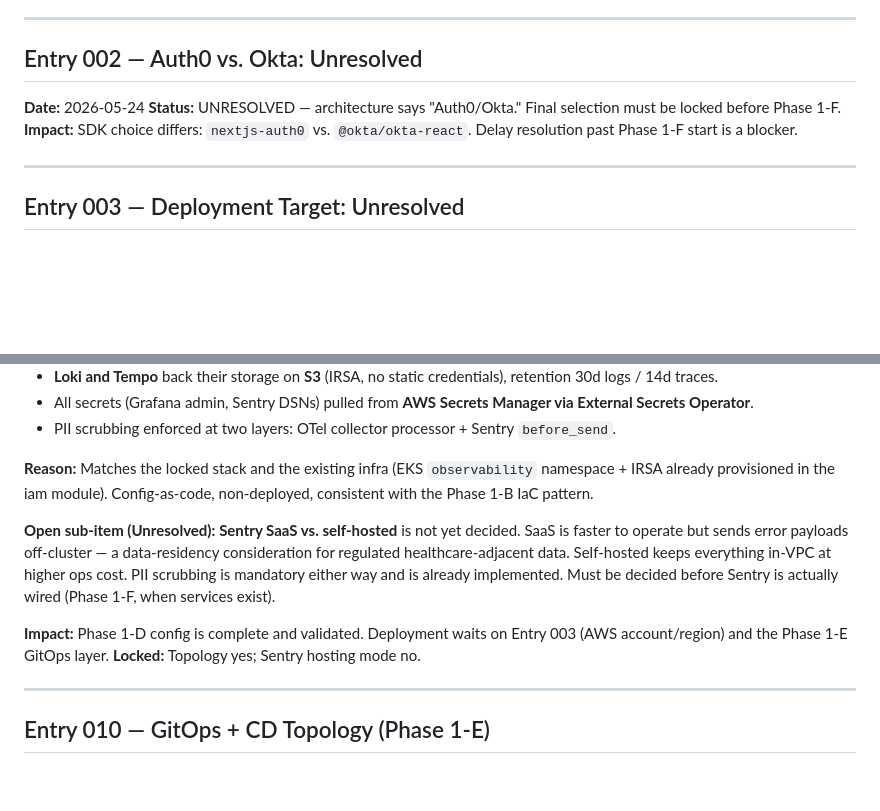
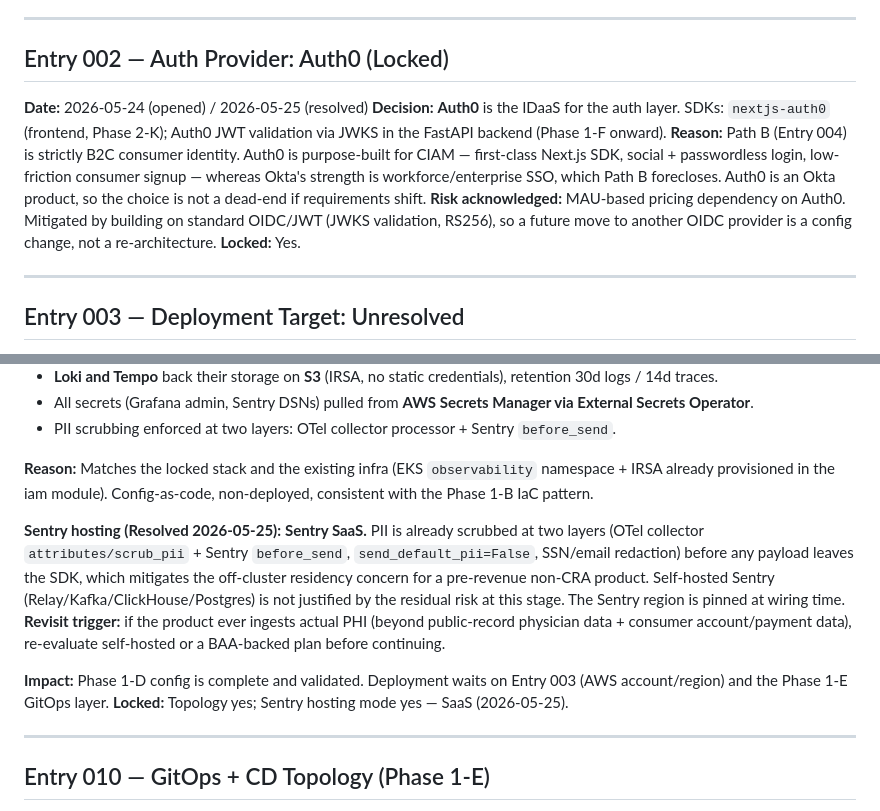
Before and after one commit to Alijrob/medpro-review, a Markdown page: DECISIONS.md, 2 parts joined by grey strips. GitHub-like rendering; blank space fills up the shorter version.

Commit message:
Resolve Entry 002 (Auth0) + Entry 009 (Sentry SaaS) — unblocks Phase 1-F
Co-Authored-By: Claude Opus 4.7 (1M context) <noreply@anthropic.com>

```diff
--- a/DECISIONS.md
+++ b/DECISIONS.md
@@ -14,11 +14,13 @@ Deviations from the locked architecture plan are logged here. Every entry requir
 
 ---
 
-## Entry 002 — Auth0 vs. Okta: Unresolved
+## Entry 002 — Auth Provider: Auth0 (Locked)
 
-**Date:** 2026-05-24
-**Status:** UNRESOLVED — architecture says "Auth0/Okta." Final selection must be locked before Phase 1-F.
-**Impact:** SDK choice differs: `nextjs-auth0` vs. `@okta/okta-react`. Delay resolution past Phase 1-F start is a blocker.
+**Date:** 2026-05-24 (opened) / 2026-05-25 (resolved)
+**Decision:** **Auth0** is the IDaaS for the auth layer. SDKs: `nextjs-auth0` (frontend, Phase 2-K); Auth0 JWT validation via JWKS in the FastAPI backend (Phase 1-F onward).
+**Reason:** Path B (Entry 004) is strictly B2C consumer identity. Auth0 is purpose-built for CIAM — first-class Next.js SDK, social + passwordless login, low-friction consumer signup — whereas Okta's strength is workforce/enterprise SSO, which Path B forecloses. Auth0 is an Okta product, so the choice is not a dead-end if requirements shift.
+**Risk acknowledged:** MAU-based pricing dependency on Auth0. Mitigated by building on standard OIDC/JWT (JWKS validation, RS256), so a future move to another OIDC provider is a config change, not a re-architecture.
+**Locked:** Yes.
 
 ---
 
@@ -105,10 +107,10 @@ Deviations from the locked architecture plan are logged here. Every entry requir
 
 **Reason:** Matches the locked stack and the existing infra (EKS `observability` namespace + IRSA already provisioned in the iam module). Config-as-code, non-deployed, consistent with the Phase 1-B IaC pattern.
 
-**Open sub-item (Unresolved):** **Sentry SaaS vs. self-hosted** is not yet decided. SaaS is faster to operate but sends error payloads off-cluster — a data-residency consideration for regulated healthcare-adjacent data. Self-hosted keeps everything in-VPC at higher ops cost. PII scrubbing is mandatory either way and is already implemented. Must be decided before Sentry is actually wired (Phase 1-F, when services exist).
+**Sentry hosting (Resolved 2026-05-25):** **Sentry SaaS.** PII is already scrubbed at two layers (OTel collector `attributes/scrub_pii` + Sentry `before_send`, `send_default_pii=False`, SSN/email redaction) before any payload leaves the SDK, which mitigates the off-cluster residency concern for a pre-revenue non-CRA product. Self-hosted Sentry (Relay/Kafka/ClickHouse/Postgres) is not justified by the residual risk at this stage. The Sentry region is pinned at wiring time. **Revisit trigger:** if the product ever ingests actual PHI (beyond public-record physician data + consumer account/payment data), re-evaluate self-hosted or a BAA-backed plan before continuing.
 
 **Impact:** Phase 1-D config is complete and validated. Deployment waits on Entry 003 (AWS account/region) and the Phase 1-E GitOps layer.
-**Locked:** Topology yes; Sentry hosting mode no.
+**Locked:** Topology yes; Sentry hosting mode yes — SaaS (2026-05-25).
 
 ---
 
```
Also changed, not shown: docs/setup/onboarding.md (+5 -3 lines).
